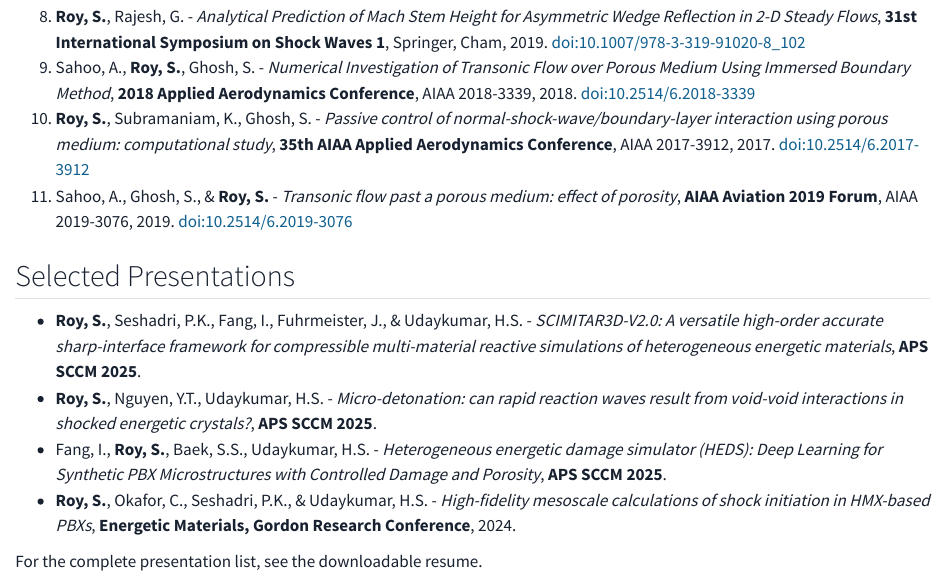
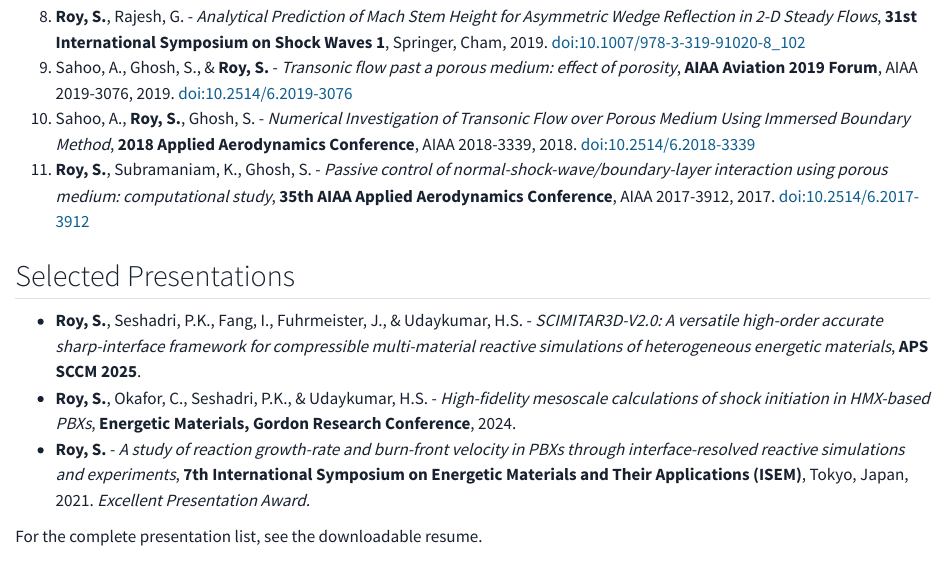
Before and after one commit to ShoRoy/ShoRoy.github.io, a Quarto document (publications.qmd): the page in a window 1100 px wide, from 810 px down. Rendered offline with R 4.5, knitr and Pandoc in place of Quarto, with nearby package versions.

Commit message:
Tighten presentations list and trim contact frontmatter
- publications.qmd: replace the second APS SCCM 2025 entry
  (Micro-detonation) with the ISEM Tokyo 2021 talk. Selected
  Presentations now reads as three first-author entries from three
  distinct conferences (APS SCCM 2025, GRC 2024, ISEM 2021).
  Annotated the ISEM entry with "Excellent Presentation Award"
  inline.
- contact.qmd: drop the "Contact links for Shobhan Roy." description
  from the frontmatter; the page title alone is sufficient and the
  subtitle read awkwardly.

Co-Authored-By: Claude Opus 4.7 (1M context) <noreply@anthropic.com>

```diff
--- a/publications.qmd
+++ b/publications.qmd
@@ -26,15 +26,14 @@ description: "Peer-reviewed journals, proceedings, preprints, and selected prese
 ## Conference Proceedings
 
 8. **Roy, S.**, Rajesh, G. - *Analytical Prediction of Mach Stem Height for Asymmetric Wedge Reflection in 2-D Steady Flows*, **31st International Symposium on Shock Waves 1**, Springer, Cham, 2019. [doi:10.1007/978-3-319-91020-8_102](https://doi.org/10.1007/978-3-319-91020-8_102)
-9. Sahoo, A., **Roy, S.**, Ghosh, S. - *Numerical Investigation of Transonic Flow over Porous Medium Using Immersed Boundary Method*, **2018 Applied Aerodynamics Conference**, AIAA 2018-3339, 2018. [doi:10.2514/6.2018-3339](https://doi.org/10.2514/6.2018-3339)
-10. **Roy, S.**, Subramaniam, K., Ghosh, S. - *Passive control of normal-shock-wave/boundary-layer interaction using porous medium: computational study*, **35th AIAA Applied Aerodynamics Conference**, AIAA 2017-3912, 2017. [doi:10.2514/6.2017-3912](https://doi.org/10.2514/6.2017-3912)
-11. Sahoo, A., Ghosh, S., & **Roy, S.** - *Transonic flow past a porous medium: effect of porosity*, **AIAA Aviation 2019 Forum**, AIAA 2019-3076, 2019. [doi:10.2514/6.2019-3076](https://doi.org/10.2514/6.2019-3076)
+9. Sahoo, A., Ghosh, S., & **Roy, S.** - *Transonic flow past a porous medium: effect of porosity*, **AIAA Aviation 2019 Forum**, AIAA 2019-3076, 2019. [doi:10.2514/6.2019-3076](https://doi.org/10.2514/6.2019-3076)
+10. Sahoo, A., **Roy, S.**, Ghosh, S. - *Numerical Investigation of Transonic Flow over Porous Medium Using Immersed Boundary Method*, **2018 Applied Aerodynamics Conference**, AIAA 2018-3339, 2018. [doi:10.2514/6.2018-3339](https://doi.org/10.2514/6.2018-3339)
+11. **Roy, S.**, Subramaniam, K., Ghosh, S. - *Passive control of normal-shock-wave/boundary-layer interaction using porous medium: computational study*, **35th AIAA Applied Aerodynamics Conference**, AIAA 2017-3912, 2017. [doi:10.2514/6.2017-3912](https://doi.org/10.2514/6.2017-3912)
 
 ## Selected Presentations
 
 - **Roy, S.**, Seshadri, P.K., Fang, I., Fuhrmeister, J., & Udaykumar, H.S. - *SCIMITAR3D-V2.0: A versatile high-order accurate sharp-interface framework for compressible multi-material reactive simulations of heterogeneous energetic materials*, **APS SCCM 2025**.
-- **Roy, S.**, Nguyen, Y.T., Udaykumar, H.S. - *Micro-detonation: can rapid reaction waves result from void-void interactions in shocked energetic crystals?*, **APS SCCM 2025**.
-- Fang, I., **Roy, S.**, Baek, S.S., Udaykumar, H.S. - *Heterogeneous energetic damage simulator (HEDS): Deep Learning for Synthetic PBX Microstructures with Controlled Damage and Porosity*, **APS SCCM 2025**.
 - **Roy, S.**, Okafor, C., Seshadri, P.K., & Udaykumar, H.S. - *High-fidelity mesoscale calculations of shock initiation in HMX-based PBXs*, **Energetic Materials, Gordon Research Conference**, 2024.
+- **Roy, S.** - *A study of reaction growth-rate and burn-front velocity in PBXs through interface-resolved reactive simulations and experiments*, **7th International Symposium on Energetic Materials and Their Applications (ISEM)**, Tokyo, Japan, 2021. *Excellent Presentation Award.*
 
 For the complete presentation list, see the downloadable resume.
```
Also changed, not shown: contact.qmd (+0 -1 lines).
